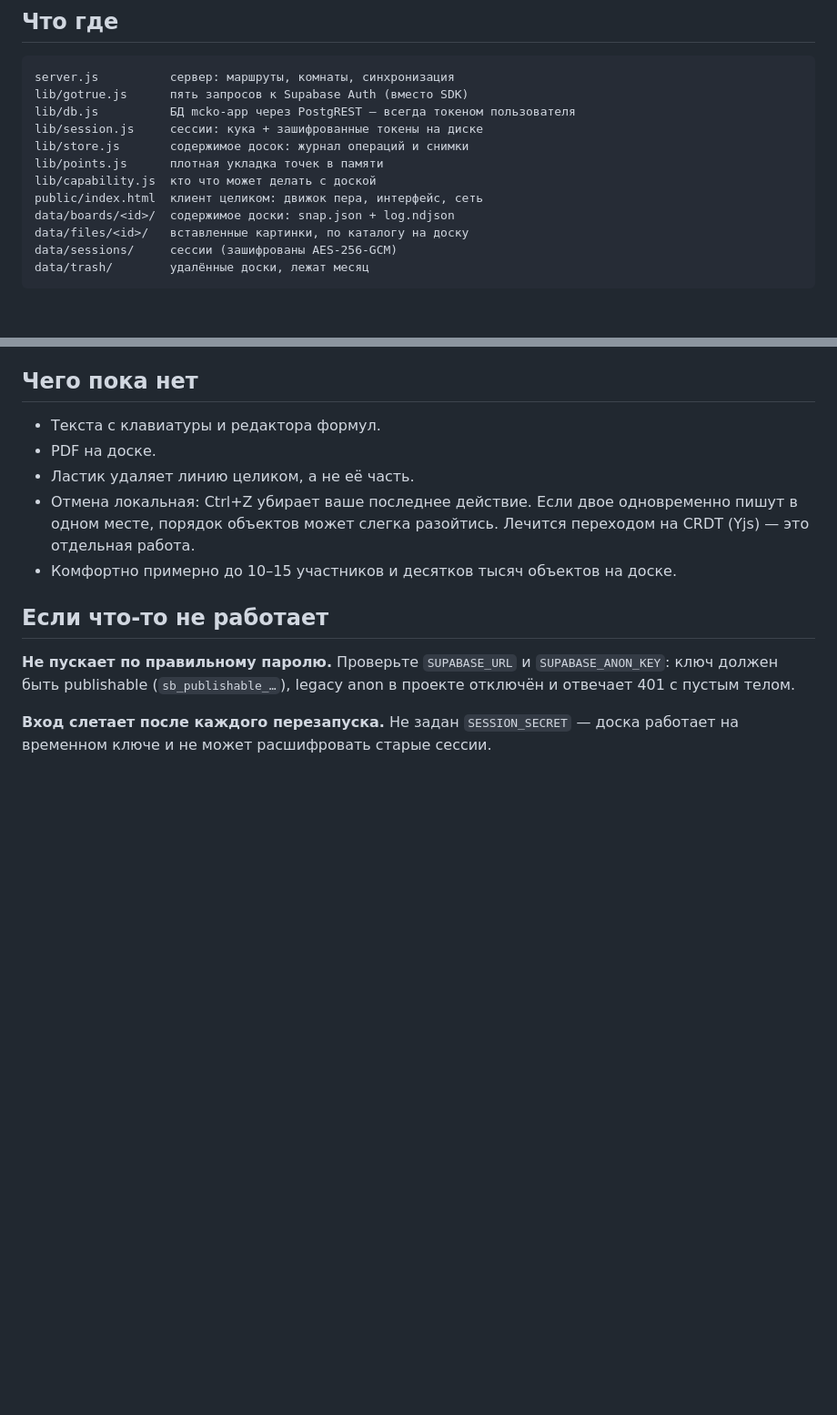
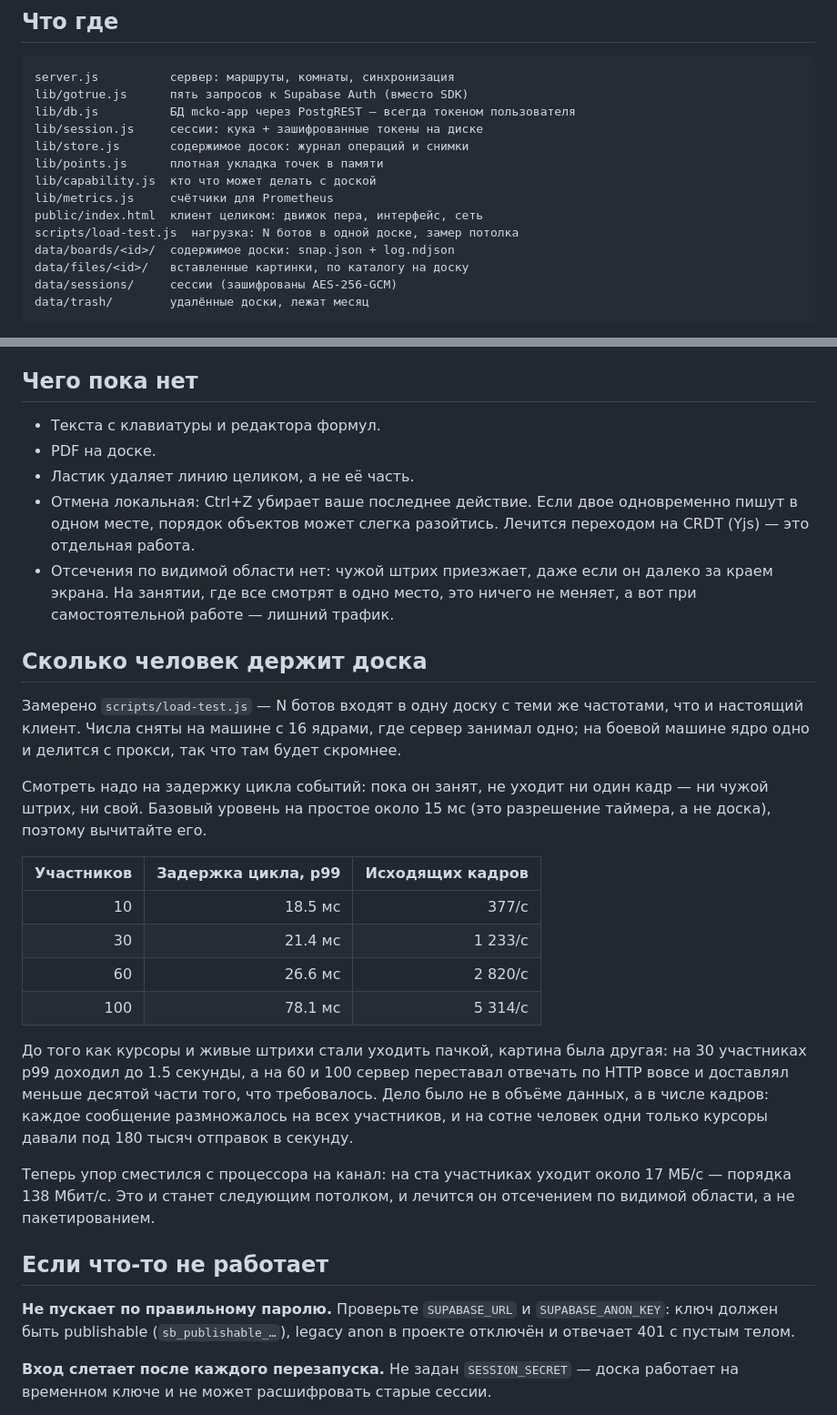
Before and after one commit to minasyangg/doska, a Markdown page: README.md, 2 parts joined by grey strips. Shown at 91% size. Drawn GitHub-style; blank space fills up the shorter version.

Commit message:
docs: измеренный потолок вместо догадки
В README стояло "комфортно примерно до 10-15 участников" - оценка, которую
никто не проверял. Теперь там таблица замеров с оговорками: на чём снято
(16 ядер, сервер занимал одно), почему на боевой машине будет скромнее (ядро
одно и делится с прокси) и почему из задержки надо вычитать 15 мс базового
уровня таймера.

Заодно в "что где" добавлены lib/metrics.js и scripts/load-test.js, а в "чего
пока нет" - отсутствие отсечения по видимой области: чужой штрих приезжает,
даже если он далеко за краем экрана.

Co-Authored-By: Claude Opus 5 <noreply@anthropic.com>

```diff
--- a/README.md
+++ b/README.md
@@ -43,7 +43,9 @@ lib/session.js     сессии: кука + зашифрованные токе
 lib/store.js       содержимое досок: журнал операций и снимки
 lib/points.js      плотная укладка точек в памяти
 lib/capability.js  кто что может делать с доской
+lib/metrics.js     счётчики для Prometheus
 public/index.html  клиент целиком: движок пера, интерфейс, сеть
+scripts/load-test.js  нагрузка: N ботов в одной доске, замер потолка
 data/boards/<id>/  содержимое доски: snap.json + log.ndjson
 data/files/<id>/   вставленные картинки, по каталогу на доску
 data/sessions/     сессии (зашифрованы AES-256-GCM)
@@ -333,7 +335,38 @@ doska.example.com {
 - Отмена локальная: Ctrl+Z убирает ваше последнее действие. Если двое
   одновременно пишут в одном месте, порядок объектов может слегка разойтись.
   Лечится переходом на CRDT (Yjs) — это отдельная работа.
-- Комфортно примерно до 10–15 участников и десятков тысяч объектов на доске.
+- Отсечения по видимой области нет: чужой штрих приезжает, даже если он далеко
+  за краем экрана. На занятии, где все смотрят в одно место, это ничего не
+  меняет, а вот при самостоятельной работе — лишний трафик.
+
+## Сколько человек держит доска
+
+Замерено `scripts/load-test.js` — N ботов входят в одну доску с теми же
+частотами, что и настоящий клиент. Числа сняты на машине с 16 ядрами, где
+сервер занимал одно; на боевой машине ядро одно и делится с прокси, так что
+там будет скромнее.
+
+Смотреть надо на задержку цикла событий: пока он занят, не уходит ни один
+кадр — ни чужой штрих, ни свой. Базовый уровень на простое около 15 мс (это
+разрешение таймера, а не доска), поэтому вычитайте его.
+
+| Участников | Задержка цикла, p99 | Исходящих кадров |
+|-----------:|--------------------:|-----------------:|
+|         10 |             18.5 мс |            377/с |
+|         30 |             21.4 мс |          1 233/с |
+|         60 |             26.6 мс |          2 820/с |
+|        100 |             78.1 мс |          5 314/с |
+
+До того как курсоры и живые штрихи стали уходить пачкой, картина была другая:
+на 30 участниках p99 доходил до 1.5 секунды, а на 60 и 100 сервер переставал
+отвечать по HTTP вовсе и доставлял меньше десятой части того, что требовалось.
+Дело было не в объёме данных, а в числе кадров: каждое сообщение размножалось
+на всех участников, и на сотне человек одни только курсоры давали под 180
+тысяч отправок в секунду.
+
+Теперь упор сместился с процессора на канал: на ста участниках уходит около
+17 МБ/с — порядка 138 Мбит/с. Это и станет следующим потолком, и лечится он
+отсечением по видимой области, а не пакетированием.
 
 ## Если что-то не работает
 
```
